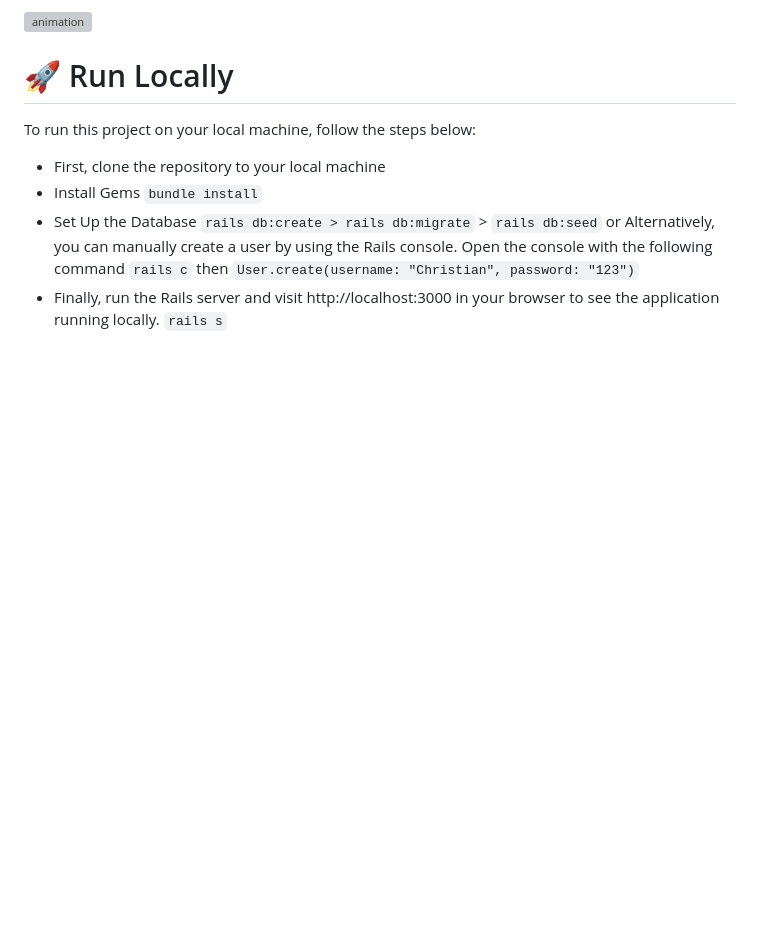
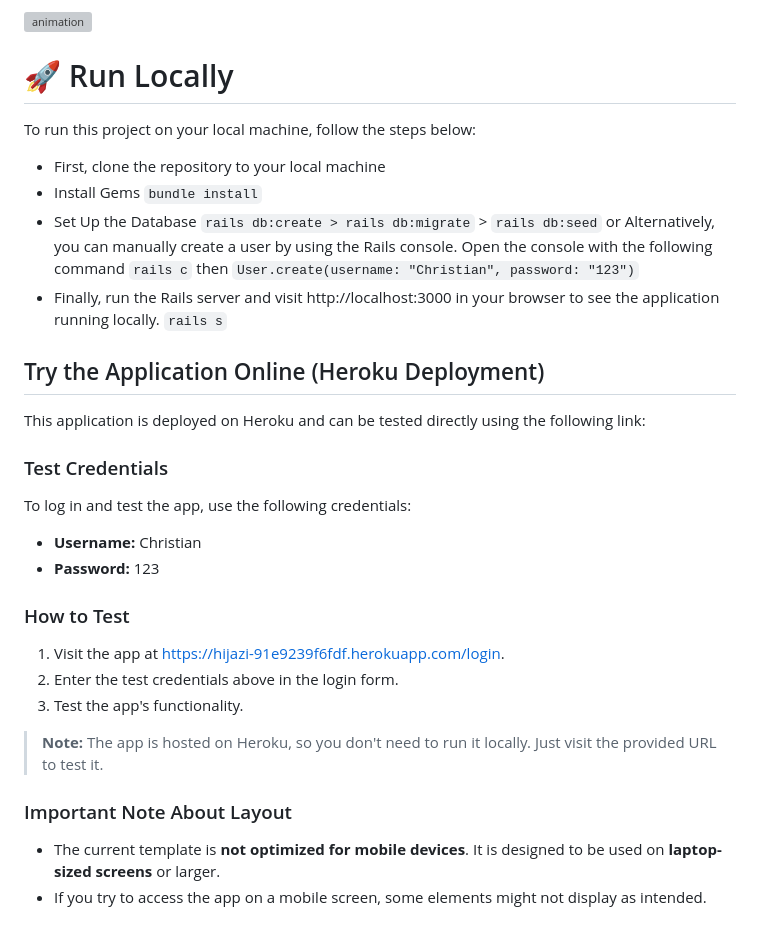
Before and after one commit to HIJAZI9/Pictrs, a Markdown page: README.md, the part around the change. Drawn GitHub-style; blank space fills up the shorter version; grey boxes are pictures that could not be loaded.

Commit message:
update readme - Heroku Deployment

```diff
--- a/README.md
+++ b/README.md
@@ -74,3 +74,25 @@ To run this project on your local machine, follow the steps below:
 * Install Gems `bundle install`
 * Set Up the Database `rails db:create > rails db:migrate` > `rails db:seed` or Alternatively, you can manually create a user by using the Rails console. Open the console with the following command `rails c` then `User.create(username: "Christian", password: "123")`
 * Finally, run the Rails server and visit http://localhost:3000 in your browser to see the application running locally. `rails s`
+
+## Try the Application Online (Heroku Deployment)
+
+This application is deployed on Heroku and can be tested directly using the following link:
+
+### Test Credentials
+To log in and test the app, use the following credentials:
+
+- **Username:** Christian
+- **Password:** 123
+
+### How to Test
+
+1. Visit the app at [https://hijazi-91e9239f6fdf.herokuapp.com/login](https://hijazi-91e9239f6fdf.herokuapp.com/login).
+2. Enter the test credentials above in the login form.
+3. Test the app's functionality.
+
+> **Note:** The app is hosted on Heroku, so you don't need to run it locally. Just visit the provided URL to test it.
+### Important Note About Layout
+
+- The current template is **not optimized for mobile devices**. It is designed to be used on **laptop-sized screens** or larger.
+- If you try to access the app on a mobile screen, some elements might not display as intended.
```
